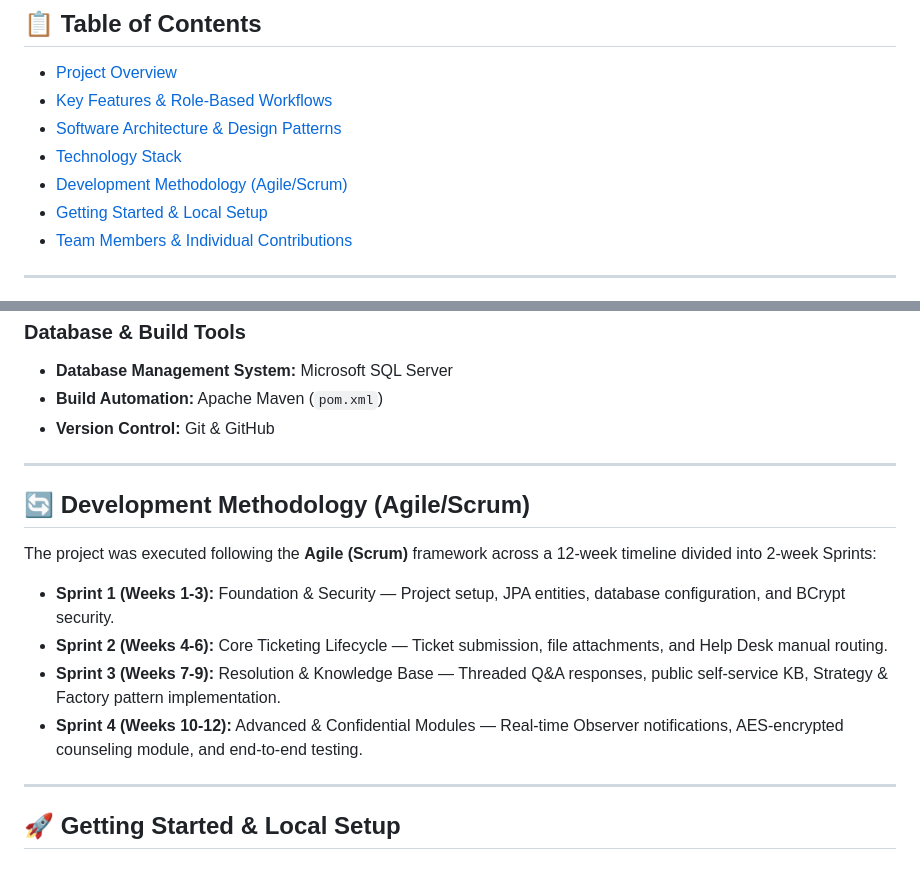
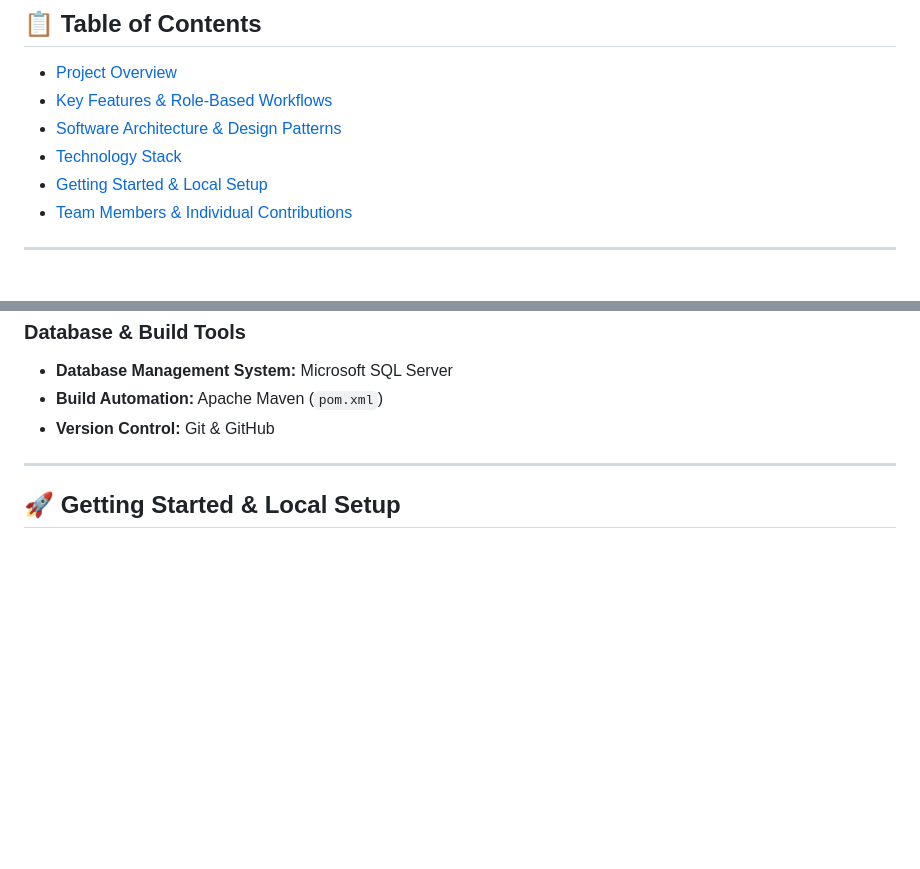
Before and after one commit to IT24103159/2025-Y2-S1-KU-40, a Markdown page: README.md, 2 parts joined by grey strips. GitHub-like rendering; blank space fills up the shorter version.

```diff
--- a/README.md
+++ b/README.md
@@ -17,7 +17,6 @@ Developed as part of the **SE2030 - Software Engineering** module (Year 2 Semest
 - [Key Features & Role-Based Workflows](#-key-features--role-based-workflows)
 - [Software Architecture & Design Patterns](#-software-architecture--design-patterns)
 - [Technology Stack](#-technology-stack)
-- [Development Methodology (Agile/Scrum)](#-development-methodology-agilescrum)
 - [Getting Started & Local Setup](#-getting-started--local-setup)
 - [Team Members & Individual Contributions](#-team-members--individual-contributions)
 
@@ -126,17 +125,6 @@ The project follows a clean **Model-View-Controller (MVC)** architecture layered
 
 ---
 
-## 🔄 Development Methodology (Agile/Scrum)
-
-The project was executed following the **Agile (Scrum)** framework across a 12-week timeline divided into 2-week Sprints:
-
-* **Sprint 1 (Weeks 1-3):** Foundation & Security — Project setup, JPA entities, database configuration, and BCrypt security.
-* **Sprint 2 (Weeks 4-6):** Core Ticketing Lifecycle — Ticket submission, file attachments, and Help Desk manual routing.
-* **Sprint 3 (Weeks 7-9):** Resolution & Knowledge Base — Threaded Q&A responses, public self-service KB, Strategy & Factory pattern implementation.
-* **Sprint 4 (Weeks 10-12):** Advanced & Confidential Modules — Real-time Observer notifications, AES-encrypted counseling module, and end-to-end testing.
-
----
-
 ## 🚀 Getting Started & Local Setup
 
 ### Prerequisites
```
